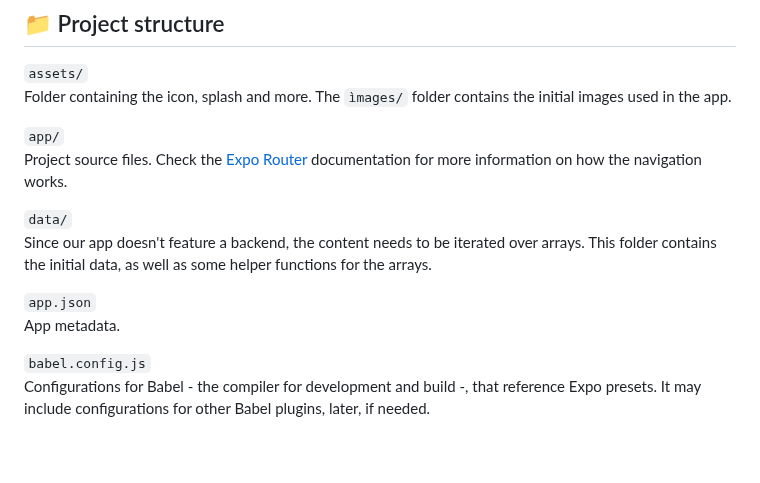
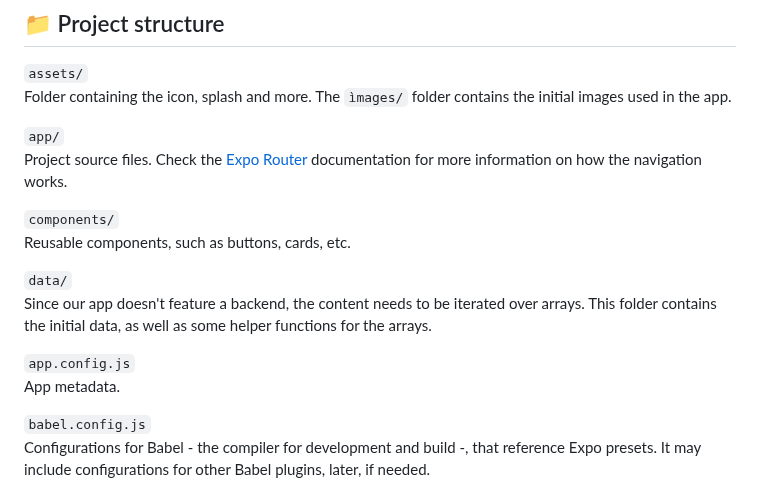
Before and after one commit to RGarrido03/TravelMate, a Markdown page: README.md, the part around one of its changes. Rendered like a GitHub page; blank space fills up the shorter version.

Commit message:
[no ci] Update README to reflect changes

```diff
--- a/README.md
+++ b/README.md
@@ -57,10 +57,13 @@ Folder containing the icon, splash and more. The `ìmages/` folder contains the
 `app/`\
 Project source files. Check the [Expo Router](https://expo.github.io/router/docs/) documentation for more information on how the navigation works.
 
+`components/`\
+Reusable components, such as buttons, cards, etc.
+
 `data/`\
 Since our app doesn't feature a backend, the content needs to be iterated over arrays. This folder contains the initial data, as well as some helper functions for the arrays.
 
-`app.json`\
+`app.config.js`\
 App metadata.
 
 `babel.config.js`\
```
Also changed, not shown: other parts of README.md (+1 -1 lines).
